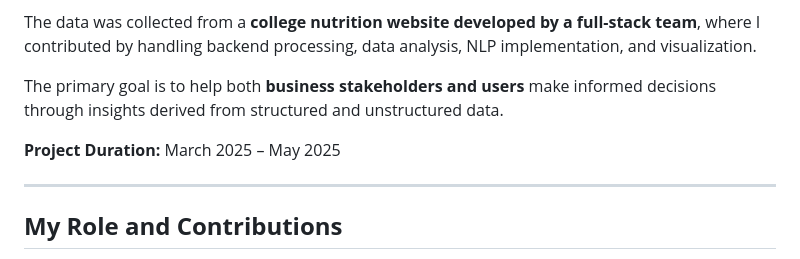
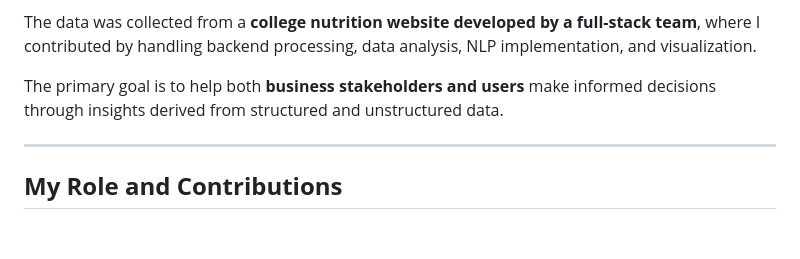
Before and after one commit to chandru-raman-678/nlp-based-food-recommendation-dashboard-and-design, a Markdown page: ReadMe.md, the part around the change. Drawn GitHub-style; blank space fills up the shorter version.

```diff
--- a/ReadMe.md
+++ b/ReadMe.md
@@ -12,8 +12,6 @@ The system focuses on key health indicators such as **BMI, dietary patterns, and
 The data was collected from a **college nutrition website developed by a full-stack team**, where I contributed by handling backend processing, data analysis, NLP implementation, and visualization.
 
 The primary goal is to help both **business stakeholders and users** make informed decisions through insights derived from structured and unstructured data.
-
-**Project Duration:** March 2025 – May 2025
 
 ---
 
```
